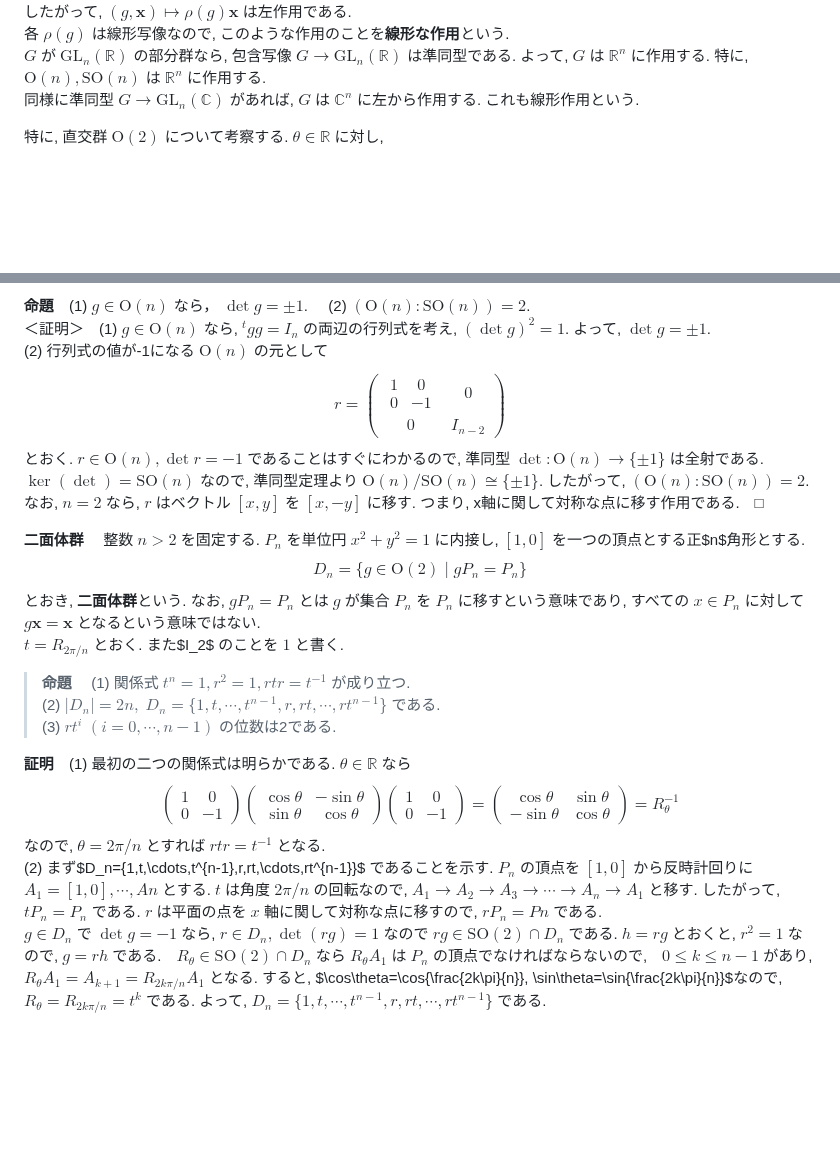
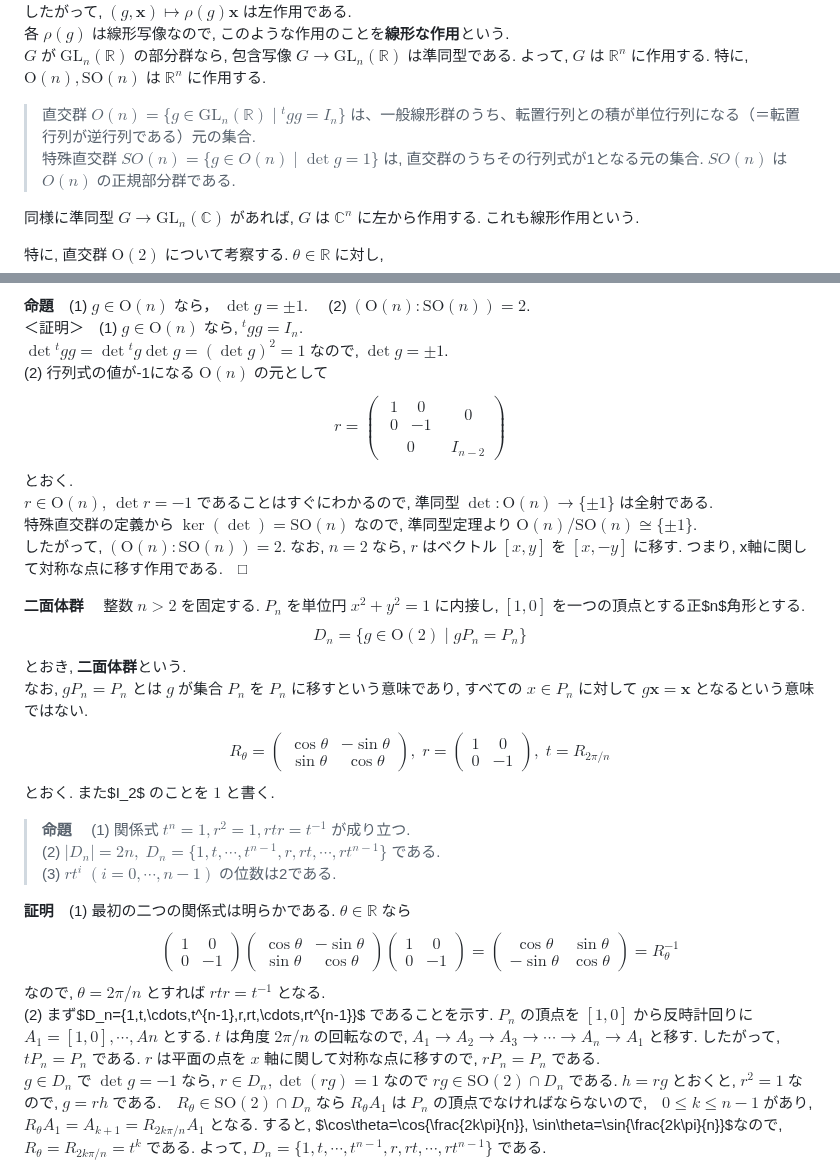
Before and after one commit to friedgristle/tech-memo, a Markdown page: Group_action.md, 2 parts joined by grey strips. Rendered like a GitHub page; blank space fills up the shorter version.

Commit message:
直交群の定義を追加

```diff
--- a/Group_action.md
+++ b/Group_action.md
@@ -22,6 +22,10 @@ $g\in G$ なら $\rho(g)$ は $n\times n$ 行列なので, $\bm{x}\in \mathbb{R}
 各 $\rho(g)$ は線形写像なので, このような作用のことを**線形な作用**という.
 $G$ が $\mathrm{GL}_n(\mathbb{R})$ の部分群なら, 包含写像 $G\to \mathrm{GL}_n(\mathbb{R})$ は準同型である.
 よって, $G$ は $\mathbb{R}^n$ に作用する. 特に, $\mathrm{O}(n), \mathrm{SO}(n)$ は $\mathbb{R}^n$ に作用する.
+
+> 直交群 $O(n)=\{g\in\mathrm{GL}_n(\mathbb{R})\mid {}^tgg=I_n\}$ は、一般線形群のうち、転置行列との積が単位行列になる（＝転置行列が逆行列である）元の集合.
+> 特殊直交群 $SO(n)=\{g\in O(n)\mid \det g=1\}$ は, 直交群のうちその行列式が1となる元の集合. $SO(n)$ は $O(n)$ の正規部分群である.
+
 同様に準同型 $G\to \mathrm{GL}_n(\mathbb{C})$ があれば, $G$ は $\mathbb{C}^n$ に左から作用する. これも線形作用という.
 
 特に, 直交群 $\mathrm{O}(2)$ について考察する. $\theta \in \mathbb{R}$ に対し,
@@ -43,17 +47,22 @@ $\det g=1$ なので, $ad-bc=\cos\theta\cdot t\cos\theta-(-t\cos\theta)\sin\thet
 この補題は $\mathbb{R}^2$ （平面）の回転はずべて $\mathrm{SO}(2)$ の作用で得られることを主張している.
 
 **命題**　(1) $g\in\mathrm{O}(n)$ なら， $\det g=\pm 1$. $\quad$(2) $(\mathrm{O}(n):\mathrm{SO}(n))=2$.
-＜証明＞　(1) $g\in \mathrm{O}(n)$ なら, ${}^tgg=I_n$ の両辺の行列式を考え, $(\det g)^2=1$. よって, $\det{g}=\pm 1$.
+＜証明＞　(1) $g\in \mathrm{O}(n)$ なら, ${}^tgg=I_n$.
+$\det {}^tgg=\det{}^tg \det g=(\det g)^2=1$ なので, $\det{g}=\pm 1$.
 (2) 行列式の値が-1になる $\mathrm{O}(n)$ の元として
 $$r=\begin{pmatrix}\begin{matrix}1&0\\0&-1\end{matrix}&0\\0&I_{n-2}\end{pmatrix}$$
 とおく.
-$r\in \mathrm{O}(n), \det r=-1$ であることはすぐにわかるので, 準同型 $\det:\mathrm{O}(n)\to\{\pm 1\}$ は全射である. $\ker(\det)=\mathrm{SO}(n)$ なので, 準同型定理より $\mathrm{O}(n)/\mathrm{SO}(n)\cong\{\pm 1\}$. したがって, $(\mathrm{O}(n):\mathrm{SO}(n))=2$. なお, $n=2$ なら, $r$ はベクトル $[x,y]$ を $[x,-y]$ に移す. つまり, x軸に関して対称な点に移す作用である.　□
+$r\in \mathrm{O}(n),\, \det r=-1$ であることはすぐにわかるので, 準同型 $\det:\mathrm{O}(n)\to\{\pm 1\}$ は全射である.
+特殊直交群の定義から $\ker(\det)=\mathrm{SO}(n)$ なので, 準同型定理より $\mathrm{O}(n)/\mathrm{SO}(n)\cong\{\pm 1\}$.
+したがって, $(\mathrm{O}(n):\mathrm{SO}(n))=2$. なお, $n=2$ なら, $r$ はベクトル $[x,y]$ を $[x,-y]$ に移す. つまり, x軸に関して対称な点に移す作用である.　□
 
 **二面体群**
 整数 $n>2$ を固定する. $P_n$ を単位円 $x^2+y^2=1$ に内接し, $[1,0]$ を一つの頂点とする正$n$角形とする.
 $$D_n =\{g\in \mathrm{O}(2) \mid gP_n=P_n\}$$
-とおき, **二面体群**という. なお, $gP_n=P_n$ とは $g$ が集合 $P_n$ を $P_n$ に移すという意味であり, すべての $x\in P_n$ に対して $g\bm{x}=\bm{x}$ となるという意味ではない.
-$t=R_{2\pi/n}$ とおく. また$I_2$ のことを $1$ と書く.
+とおき, **二面体群**という.
+なお, $gP_n=P_n$ とは $g$ が集合 $P_n$ を $P_n$ に移すという意味であり, すべての $x\in P_n$ に対して $g\bm{x}=\bm{x}$ となるという意味ではない.
+$$R_\theta=\begin{pmatrix}\cos\theta&-\sin\theta\\\sin\theta&\cos\theta\end{pmatrix},\;r=\begin{pmatrix}1&0\\0&-1\end{pmatrix},\;t=R_{2\pi/n}$$
+ とおく. また$I_2$ のことを $1$ と書く.
 
 > **命題** 　(1) 関係式 $t^n=1, r^2=1, rtr=t^{-1}$ が成り立つ.
 (2) $|D_n|=2n, \; D_n=\{1,t,\cdots,t^{n-1},r,rt,\cdots,rt^{n-1}\}$ である.
@@ -65,7 +74,7 @@ $$\begin{pmatrix}1&0\\0&-1\end{pmatrix}
 \begin{pmatrix}1&0\\0&-1\end{pmatrix}
 =\begin{pmatrix}\cos\theta&\sin\theta\\-\sin\theta&\cos\theta\end{pmatrix}=R_\theta^{-1}$$
 なので, $\theta=2\pi/n$ とすれば $rtr=t^{-1}$ となる.
-(2) まず$D_n=\{1,t,\cdots,t^{n-1},r,rt,\cdots,rt^{n-1}\}$ であることを示す. $P_n$ の頂点を $[1,0]$ から反時計回りに $A_1=[1,0],\cdots, An$ とする. $t$ は角度 $2\pi/n$ の回転なので, $A_1\to A_2\to A_3\to\cdots\to A_n\to A_1$ と移す. したがって, $tP_n=P_n$ である. $r$ は平面の点を $x$ 軸に関して対称な点に移すので, $rP_n=Pn$ である.
+(2) まず$D_n=\{1,t,\cdots,t^{n-1},r,rt,\cdots,rt^{n-1}\}$ であることを示す. $P_n$ の頂点を $[1,0]$ から反時計回りに $A_1=[1,0],\cdots, An$ とする. $t$ は角度 $2\pi/n$ の回転なので, $A_1\to A_2\to A_3\to\cdots\to A_n\to A_1$ と移す. したがって, $tP_n=P_n$ である. $r$ は平面の点を $x$ 軸に関して対称な点に移すので, $rP_n=P_n$ である.
 $g\in D_n$ で $\det g=-1$ なら, $r\in D_n, \det(rg)=1$ なので $rg\in\mathrm{SO}(2)\cap D_n$ である. $h=rg$ とおくと, $r^2=1$ なので, $g=rh$ である.　$R_\theta\in \mathrm{SO}(2)\cap D_n$ なら $R_\theta A_1$ は $P_n$ の頂点でなければならないので,　$0\leq k \leq n-1$ があり, $R_\theta A_1=A_{k+1}=R_{2k\pi/n}A_1$ となる. すると, $\cos\theta=\cos{\frac{2k\pi}{n}}, \sin\theta=\sin{\frac{2k\pi}{n}}$なので, $R_\theta=R_{2k\pi/n}=t^k$ である. よって, $D_n=\{1,t,\cdots,t^{n-1},r,rt,\cdots,rt^{n-1}\}$ である.
 $0\leq i<j\leq n-1$ なら, $t^iA_1=A_{i+1},\,t^jA_1=A_{j+1}$ で $A_{i+1}\neq A_{j+1}$ なので, $t^i\neq t^j$ である. $t^i=t-j$ と $rt^i=rt^j$ は同値なので, $r,\cdots,rt^{n-1}$ はすべて異なる. $\det t^k=1,\det(rt^k)=-1$ なので, $\{1,\cdots,t^{n-1},r,\cdots,rt^{n-1}\}$ はすべて異なる. したがって, $|D_n|=2n$ である.
 任意の $i$ に対し $rt^irt^i=t^{-i}t^i=1$ となるので, (3) が従う.　□
```
